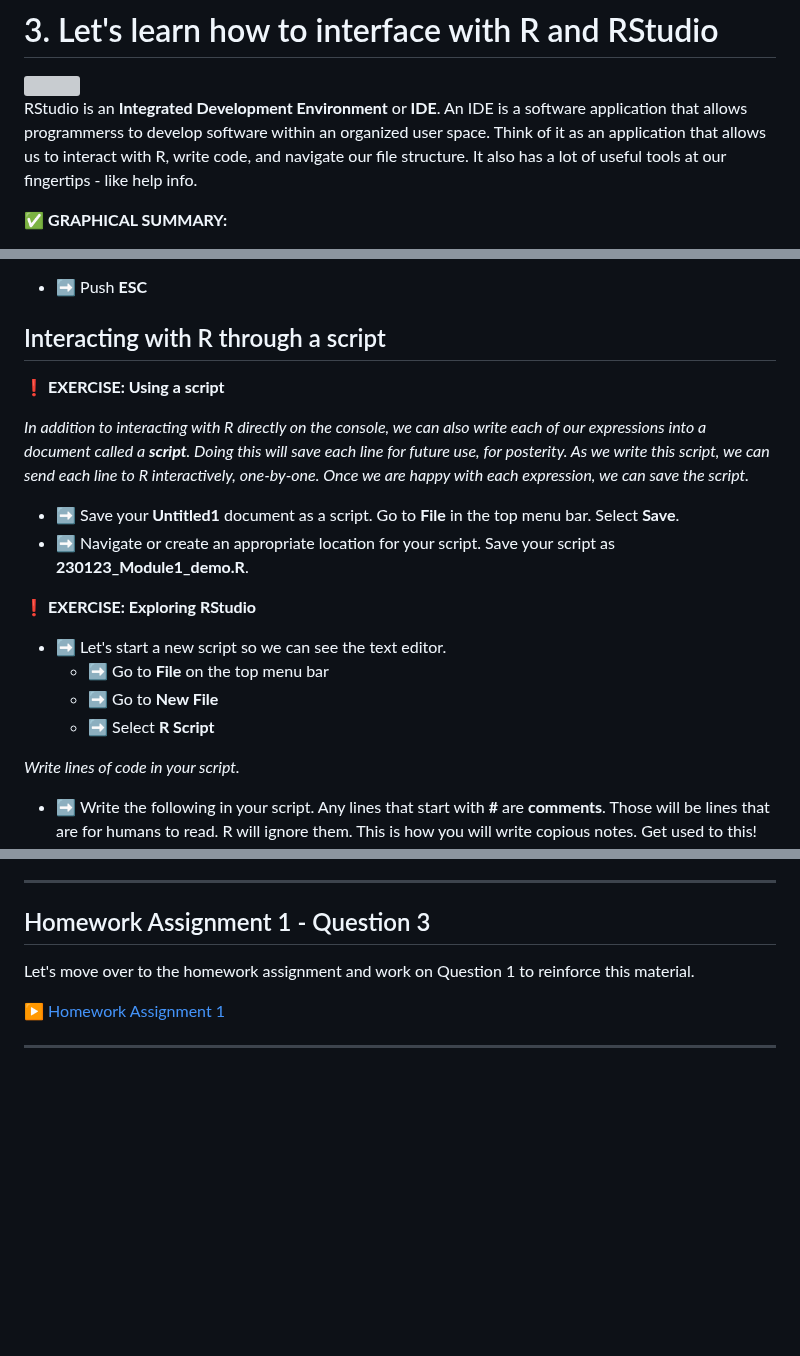
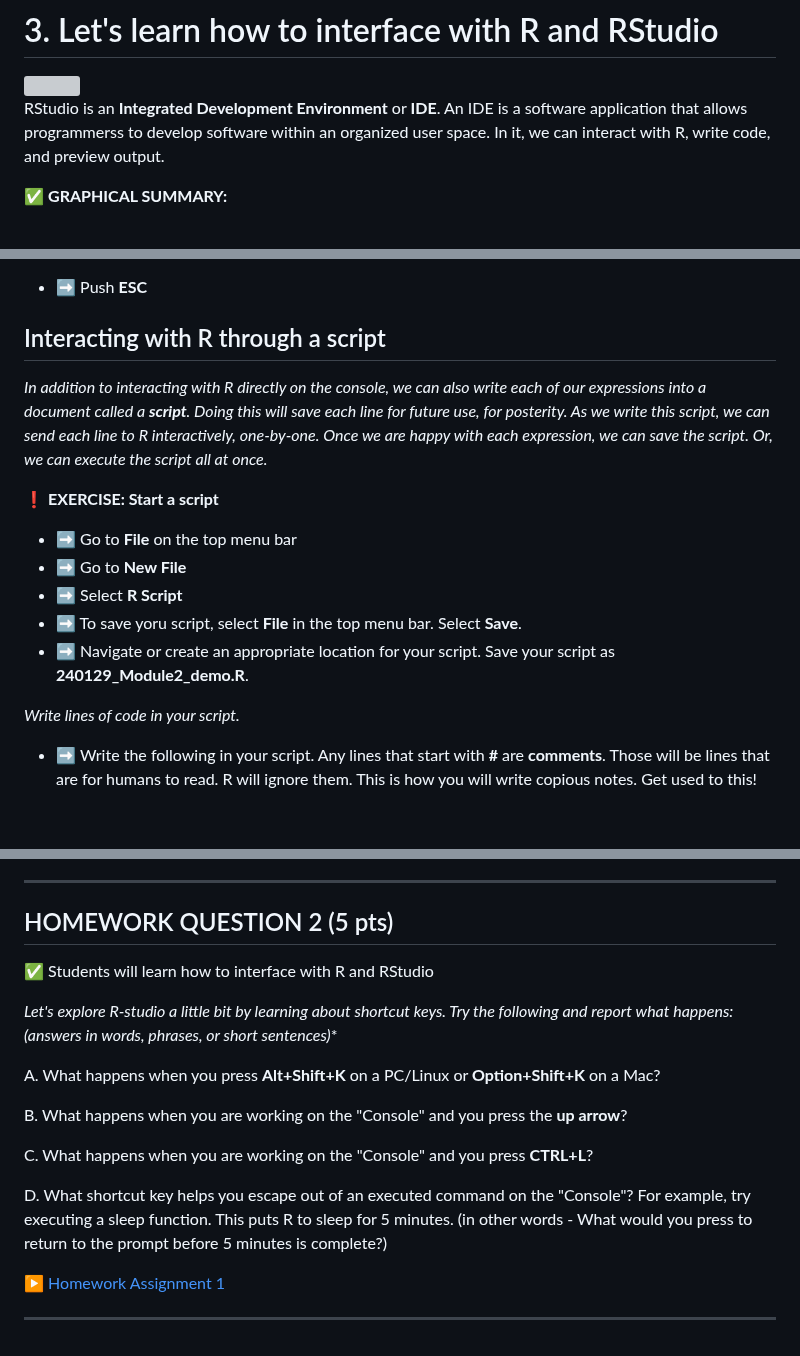
Before and after one commit to Colorado-State-University-CMB/CM515-course-2024, a Markdown page: modules/02_RStudio/03_240129_InteractingWithR.md, 3 parts joined by grey strips. GitHub-like rendering; blank space fills up the shorter version; grey boxes are pictures that could not be loaded.

Commit message:
added homework assignment

```diff
--- a/modules/02_RStudio/03_240129_InteractingWithR.md
+++ b/modules/02_RStudio/03_240129_InteractingWithR.md
@@ -4,7 +4,7 @@
 
 <img src="webContent/Screen Shot RStudio.png" width="700">
 
-RStudio is an **Integrated Development Environment** or **IDE**. An IDE is a software application that allows programmerss to develop software within an organized user space. Think of it as an application that allows us to interact with R, write code, and navigate our file structure. It also has a lot of useful tools at our fingertips - like help info.
+RStudio is an **Integrated Development Environment** or **IDE**. An IDE is a software application that allows programmerss to develop software within an organized user space. In it, we can interact with R, write code, and preview output.
 
 :white_check_mark: **GRAPHICAL SUMMARY:**
 
@@ -127,20 +127,17 @@ for data analysis. See also ‘citation("pkgname")’ for citing R packages.
 
 ## Interacting with R through a script
 
-:heavy_exclamation_mark: **EXERCISE: Using a script**
 
-_In addition to interacting with R directly on the console, we can also write each of our expressions into a document called a **script**. Doing this will save each line for future use, for posterity. As we write this script, we can send each line to R interactively, one-by-one. Once we are happy with each expression, we can save the script._
-
-  * :arrow_right: Save your **Untitled1** document as a script. Go to **File** in the top menu bar. Select **Save**.
-  * :arrow_right: Navigate or create an appropriate location for your script. Save your script as **230123_Module1_demo.R**.
+_In addition to interacting with R directly on the console, we can also write each of our expressions into a document called a **script**. Doing this will save each line for future use, for posterity. As we write this script, we can send each line to R interactively, one-by-one. Once we are happy with each expression, we can save the script. Or, we can execute the script all at once._
 
 
-  :heavy_exclamation_mark: **EXERCISE: Exploring RStudio**
+:heavy_exclamation_mark: **EXERCISE: Start a script**
 
-  * :arrow_right: Let's start a new script so we can see the text editor.
-    * :arrow_right: Go to **File** on the top menu bar
-    * :arrow_right: Go to **New File**
-    * :arrow_right: Select **R Script**
+  * :arrow_right: Go to **File** on the top menu bar
+  * :arrow_right: Go to **New File**
+  * :arrow_right: Select **R Script**
+  * :arrow_right: To save yoru script, select **File** in the top menu bar. Select **Save**.
+  * :arrow_right: Navigate or create an appropriate location for your script. Save your script as **240129_Module2_demo.R**.
 
 _Write lines of code in your script._
 
@@ -169,9 +166,20 @@ getwd()
 
 ----
 
-## Homework Assignment 1 - Question 3
+## HOMEWORK QUESTION 2 (5 pts)
 
-Let's move over to the homework assignment and work on Question 1 to reinforce this material.
+:white_check_mark: Students will learn how to interface with R and RStudio
+
+*Let's explore R-studio a little bit by learning about shortcut keys. Try the following and report what happens: (answers in words, phrases, or short sentences)**
+
+A. What happens when you press **Alt+Shift+K** on a PC/Linux or **Option+Shift+K** on a Mac?
+
+B. What happens when you are working on the "Console" and you press the **up arrow**?
+
+C. What happens when you are working on the "Console" and you press **CTRL+L**?
+
+D. What shortcut key helps you escape out of an executed command on the "Console"? For example, try executing a sleep function. This puts R to sleep for 5 minutes. (in other words - What would you press to return to the prompt before 5 minutes is complete?)
+
 
 ▶️ [Homework Assignment 1](Assignment%201.md)
 
```
Also changed, not shown: modules/02_RStudio/Module2_homework.md (added).
